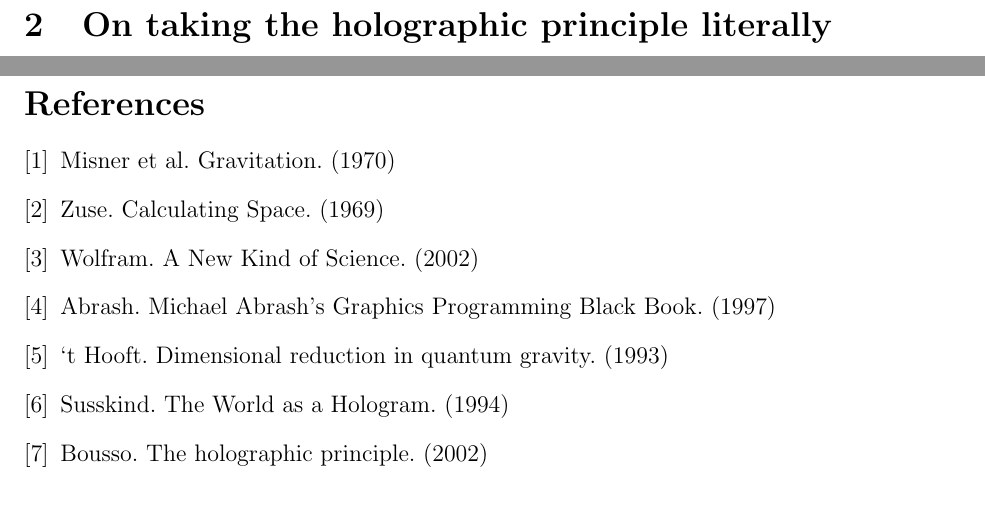
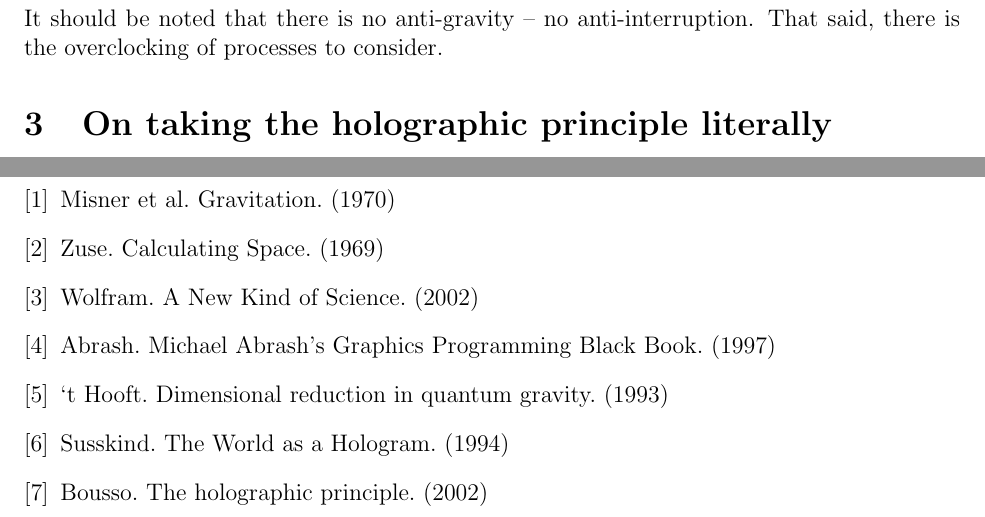
Before and after one commit to sjhalayka/papers, a LaTeX paper (anisotropic gravitation/bezier_escape.tex): two parts of pages 2 and 4 of 4, joined at a grey line, cut at the place of the change. Compiled offline with pdfLaTeX.

Commit message:
Add files via upload

```diff
--- a/anisotropic gravitation/bezier_escape.tex
+++ b/anisotropic gravitation/bezier_escape.tex
@@ -60,6 +60,10 @@ In Newton and Einstein's theory, all mass-energy gravitates in an {\textit{isotr
 In this paper, we will consider aspherical -- {\textit{anisotropic}} -- gravitating processes.
 
 
+\section{On anti-gravity and the overclocking of processes}
+
+It should be noted that there is no anti-gravity -- no anti-interruption.
+That said, there is the overclocking of processes to consider.
 
 
 
```
Also changed, not shown: anisotropic gravitation/bezier_escape.pdf, 2 other files.
